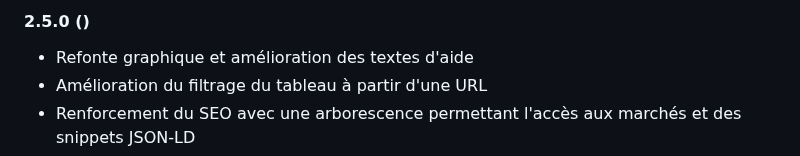
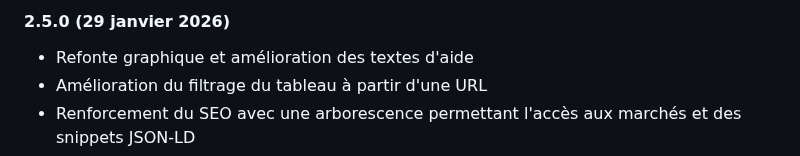
Before and after one commit to ColinMaudry/decp.info, a Markdown page: CHANGELOG.md, the part around the change. GitHub-like rendering.

Commit message:
Date changelog

```diff
--- a/CHANGELOG.md
+++ b/CHANGELOG.md
@@ -1,4 +1,4 @@
-#### 2.5.0 ()
+#### 2.5.0 (29 janvier 2026)
 
 - Refonte graphique et amélioration des textes d'aide
 - Amélioration du filtrage du tableau à partir d'une URL
```
